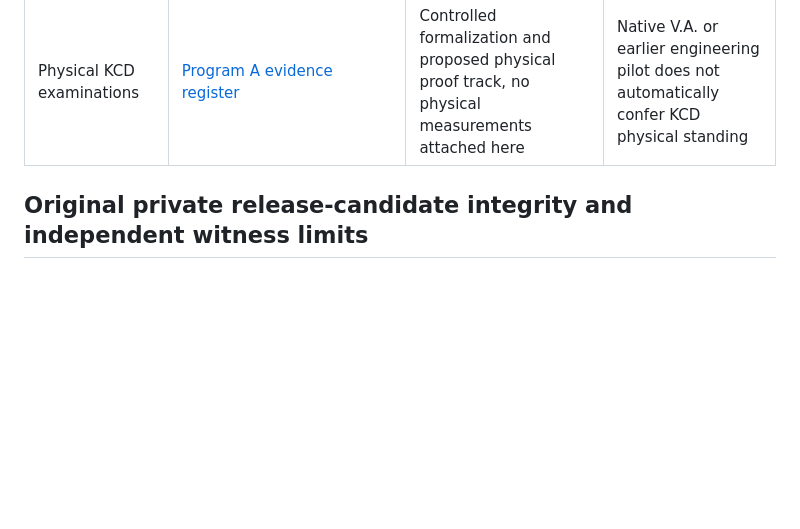
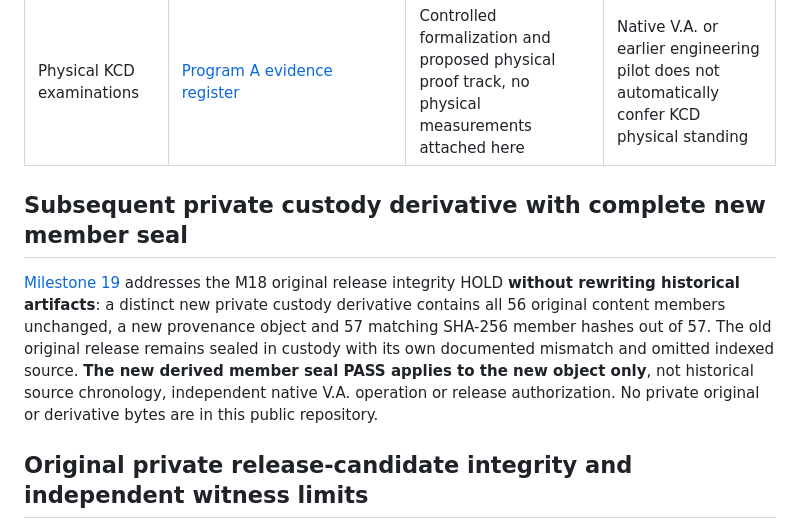
Before and after one commit to DeagleTWC/va-proof-estate, a Markdown page: proofs/HISTORICAL-EVIDENCE-INDEX.md, the part around the change. GitHub-like rendering; blank space fills up the shorter version.

Commit message:
Milestone 19 register new complete derived source seal while preserving historical original HOLD in proofs/HISTORICAL-EVIDENCE-INDEX.md

```diff
--- a/proofs/HISTORICAL-EVIDENCE-INDEX.md
+++ b/proofs/HISTORICAL-EVIDENCE-INDEX.md
@@ -15,6 +15,10 @@ The custodian identifies **multiple prior pilots, multiple engineering layers an
 | Current native V.A. | Custodian-identified V12; [native V12 public-release gate](V12-REVIEW.md) | Release identity recorded; an exact original native V12 result packet has not yet been attached to this public repository | The website's edition 02 is not the system version |
 | October 2026 synthetic examination work | [Local examiner](../examiner/README.md), [Cycle 001](../examiner/EXTERNAL-CYCLE-001.md) | Rerunnable public synthetic cases, fresh external-challenge workflow, and active examiner invitation | These are **additions**, not replacements for any preceding freeze or pilot |
 | Physical KCD examinations | [Program A evidence register](../kcd/KCD-PROOF-REGISTER.json) | Controlled formalization and proposed physical proof track, no physical measurements attached here | Native V.A. or earlier engineering pilot does not automatically confer KCD physical standing |
+
+## Subsequent private custody derivative with complete new member seal
+
+[Milestone 19](ORIGINAL-PRESERVING-REISSUE.md) addresses the M18 original release integrity HOLD **without rewriting historical artifacts**: a distinct new private custody derivative contains all 56 original content members unchanged, a new provenance object and 57 matching SHA-256 member hashes out of 57. The old original release remains sealed in custody with its own documented mismatch and omitted indexed source. **The new derived member seal PASS applies to the new object only**, not historical source chronology, independent native V.A. operation or release authorization. No private original or derivative bytes are in this public repository.
 
 ## Original private release-candidate integrity and independent witness limits
 
```
